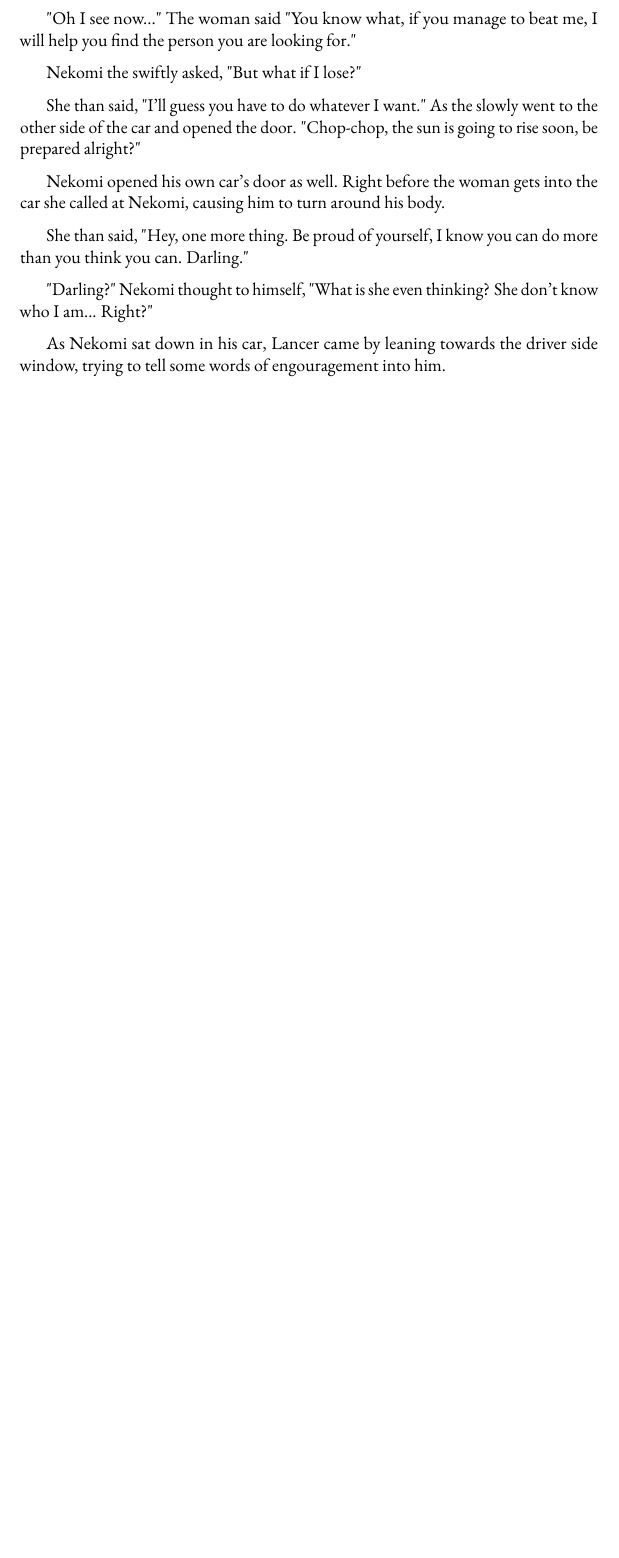
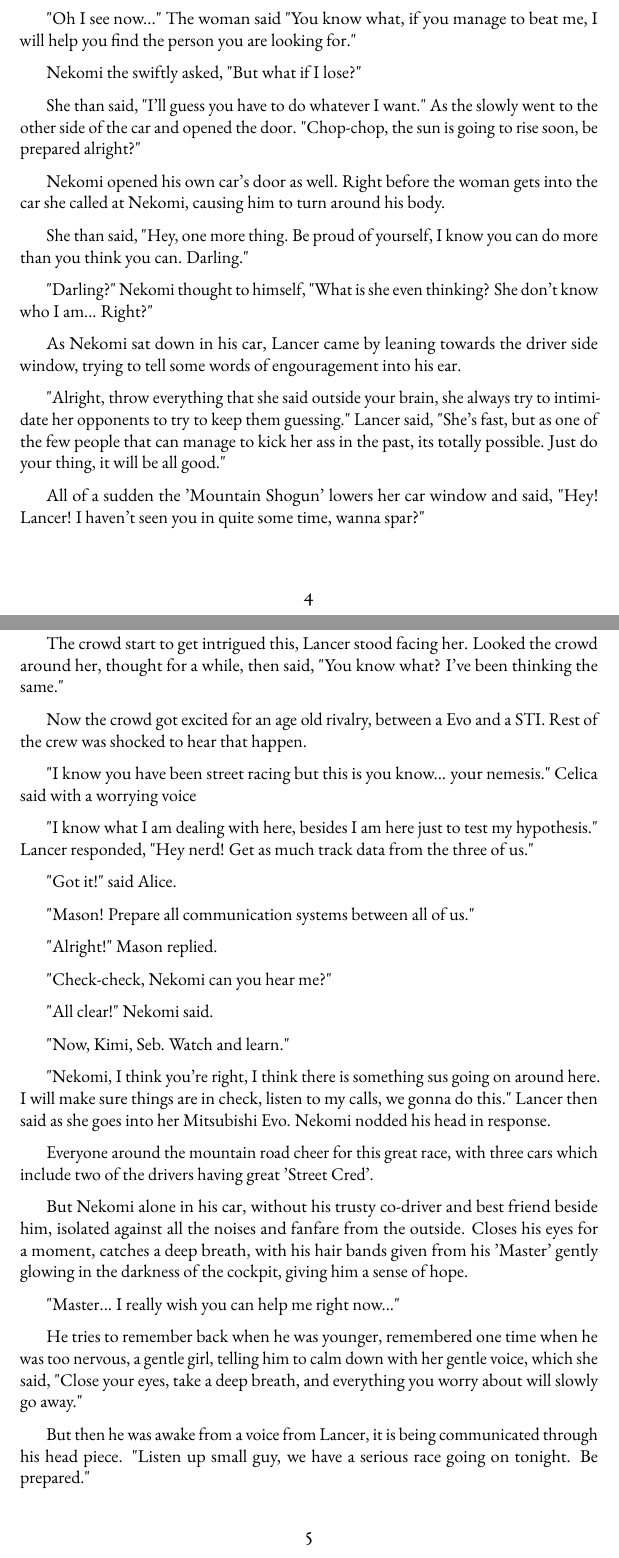
Before and after one commit to Nekomi-ch/My-Driver-cant-be-this-Cute-2, a LaTeX thesis (main.tex, which reads chapters_JP/familiarface.tex): part of page 5 of 5 before the commit and two parts of pages 5 and 6 of 7 after it, the two joined at a grey line, cut so that both start at the same text, the shorter picture padded with empty space. Compiled offline with pdfLaTeX.

Commit message:
20/2/2024

```diff
--- a/chapters_JP/familiarface.tex
+++ b/chapters_JP/familiarface.tex
@@ -44,4 +44,44 @@ She than said, "Hey, one more thing. Be proud of yourself, I know you can do mor
 
 "Darling?" Nekomi thought to himself, "What is she even thinking? She don't know who I am... Right?"
 
-As Nekomi sat down in his car, Lancer came by leaning towards the driver side window, trying to tell some words of engouragement into him.
+As Nekomi sat down in his car, Lancer came by leaning towards the driver side window, trying to tell some words of engouragement into his ear.
+
+"Alright, throw everything that she said outside your brain, she always try to intimidate her opponents to try to keep them guessing." Lancer said, "She's fast, but as one of the few people that can manage to kick her ass in the past, its totally possible. Just do your thing, it will be all good."
+
+All of a sudden the 'Mountain Shogun' lowers her car window and said, "Hey! Lancer! I haven't seen you in quite some time, wanna spar?"
+
+The crowd start to get intrigued this, Lancer stood facing her. Looked the crowd around her, thought for a while, then said, "You know what? I've been thinking the same."
+
+Now the crowd got excited for an age old rivalry, between a Evo and a STI. Rest of the crew was shocked to hear that happen.
+
+"I know you have been street racing but this is you know... your nemesis." Celica said with a worrying voice
+
+"I know what I am dealing with here, besides I am here just to test my hypothesis." Lancer responded, "Hey nerd! Get as much track data from the three of us."
+
+"Got it!" said Alice.
+
+"Mason! Prepare all communication systems between all of us."
+
+"Alright!" Mason replied.
+
+"Check-check, Nekomi can you hear me?"
+
+"All clear!" Nekomi said.
+
+"Now, Kimi, Seb. Watch and learn."
+
+"Nekomi, I think you're right, I think there is something sus going on around here. I will make sure things are in check, listen to my calls, we gonna do this." Lancer then said as she goes into her Mitsubishi Evo. Nekomi nodded his head in response.
+
+Everyone around the mountain road cheer for this great race, with three cars which include two of the drivers having great 'Street Cred'.
+
+But Nekomi alone in his car, without his trusty co-driver and best friend beside him, isolated against all the noises and fanfare from the outside. Closes his eyes for a moment, catches a deep breath, with his hair bands given from his 'Master' gently glowing in the darkness of the cockpit, giving him a sense of hope.
+
+"Master... I really wish you can help me right now..."
+
+He tries to remember back when he was younger, remembered one time when he was too nervous, a gentle girl, telling him to calm down with her gentle voice, which she said, "Close your eyes, take a deep breath, and everything you worry about will slowly go away."
+
+But then he was awake from a voice from Lancer, it is being communicated through his head piece. "Listen up small guy, we have a serious race going on tonight. Be prepared."
+
+Nekomi sat back stright, hands on his wheel, with a guy in front of him getting ready to count down, eyes focused on the road. "Ready!" Nekomi said.
+
+"I repeat, don't think too much. The road is all you should care about." Lancer repeated herself.
```
Also changed, not shown: main.pdf, 5 other files.
